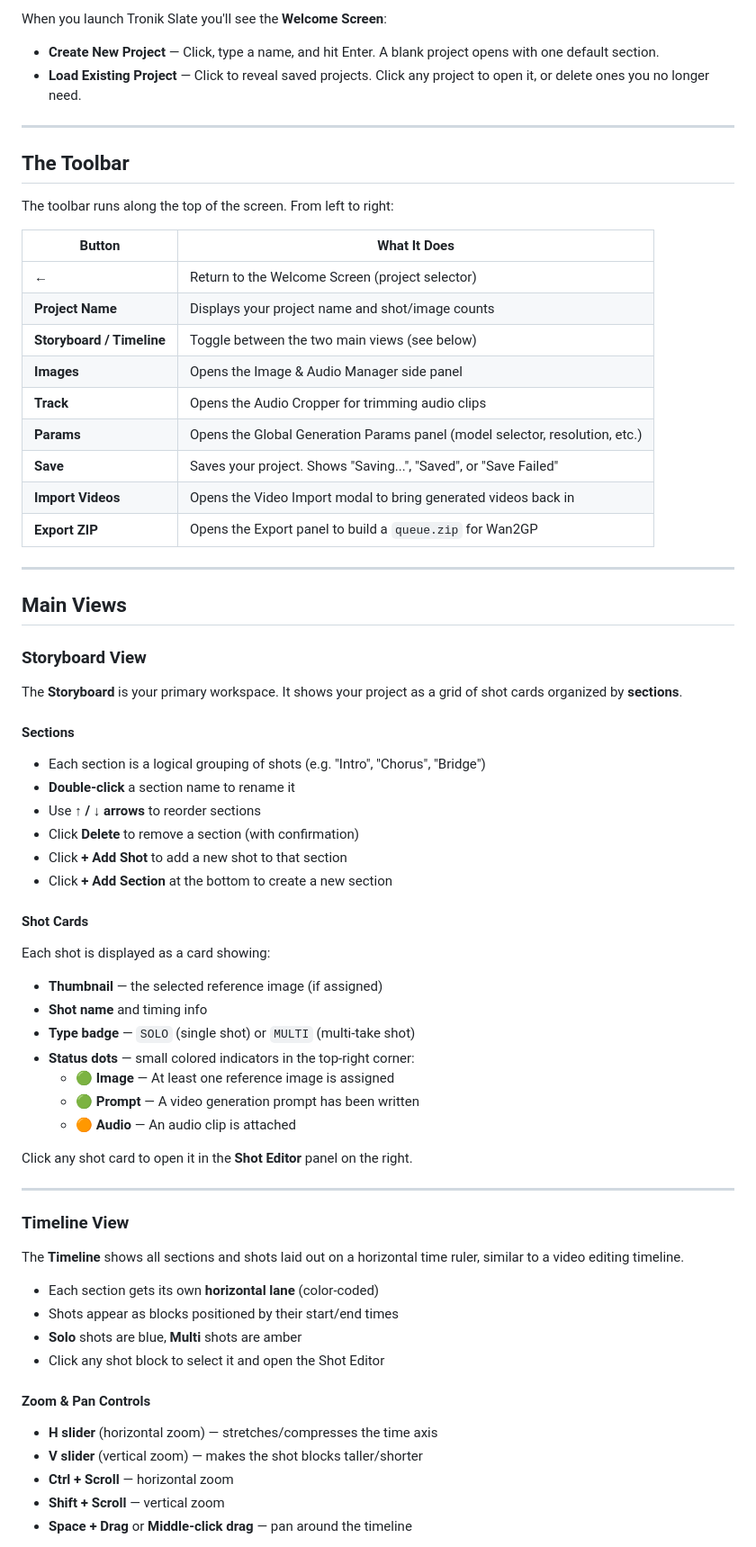
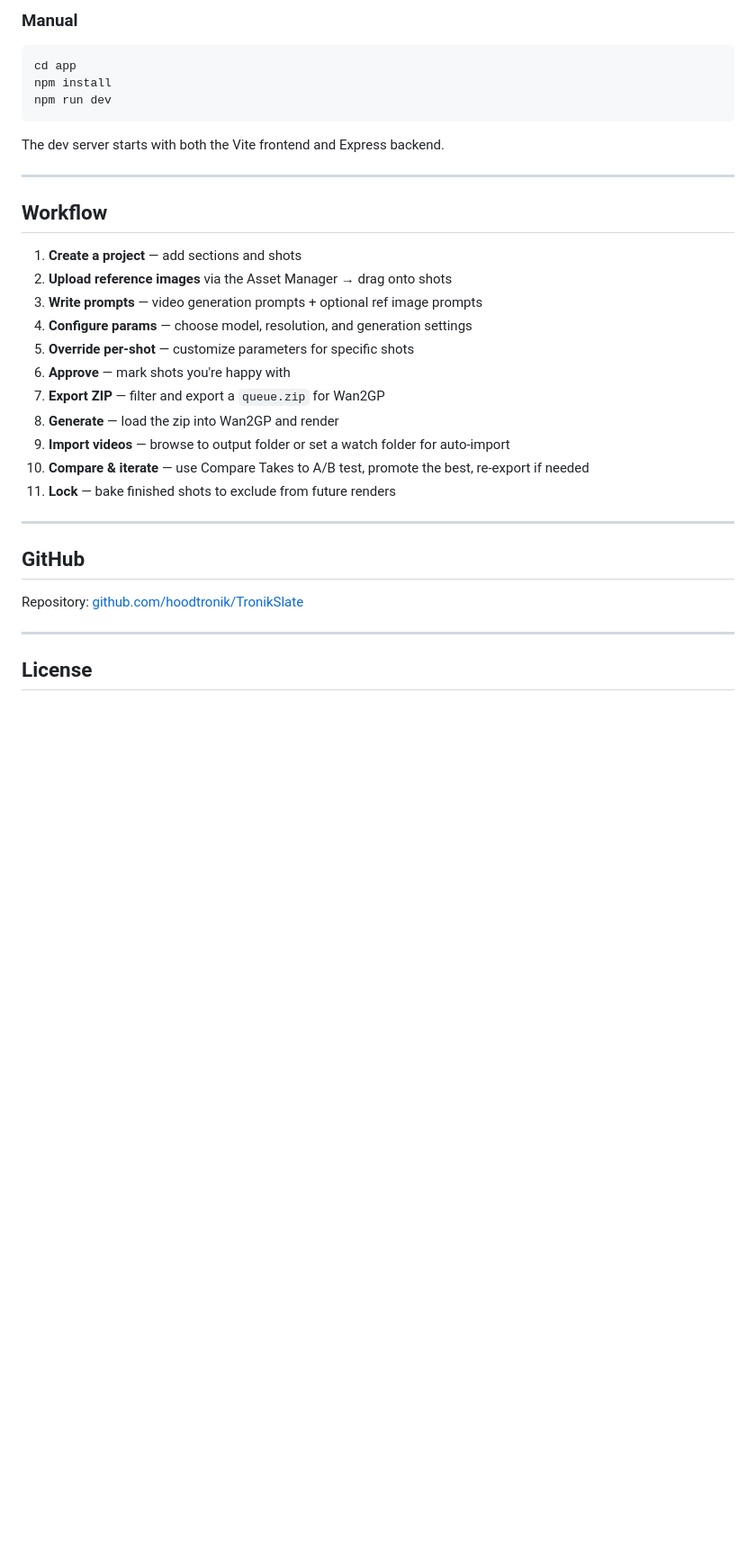
Before and after one commit to hoodtronik/TronikSlate, a Markdown page: README.md, the part around one of its changes. Shown at 90% size. Drawn GitHub-style; blank space fills up the shorter version.

Commit message:
docs: comprehensive README rewrite covering all current features

````diff
--- a/README.md
+++ b/README.md
@@ -10,70 +135,36 @@ Tronik Slate is an AI video pre-production tool that lets you plan, organize, an
 
-When you launch Tronik Slate you'll see the **Welcome Screen**:
+### Manual
+```bash
+cd app
+npm install
+npm run dev
+```
 
-- **Create New Project** — Click, type a name, and hit Enter. A blank project opens with one default section.
-- **Load Existing Project** — Click to reveal saved projects. Click any project to open it, or delete ones you no longer need.
+The dev server starts with both the Vite frontend and Express backend.
 
 ---
 
-## The Toolbar
+## Workflow
 
-The toolbar runs along the top of the screen. From left to right:
-
-| Button | What It Does |
-|---|---|
-| **←** | Return to the Welcome Screen (project selector) |
-| **Project Name** | Displays your project name and shot/image counts |
-| **Storyboard / Timeline** | Toggle between the two main views (see below) |
-| **Images** | Opens the Image & Audio Manager side panel |
-| **Track** | Opens the Audio Cropper for trimming audio clips |
-| **Params** | Opens the Global Generation Params panel (model selector, resolution, etc.) |
-| **Save** | Saves your project. Shows "Saving...", "Saved", or "Save Failed" |
-| **Import Videos** | Opens the Video Import modal to bring generated videos back in |
-| **Export ZIP** | Opens the Export panel to build a `queue.zip` for Wan2GP |
+1. **Create a project** — add sections and shots
+2. **Upload reference images** via the Asset Manager → drag onto shots
+3. **Write prompts** — video generation prompts + optional ref image prompts
+4. **Configure params** — choose model, resolution, and generation settings
+5. **Override per-shot** — customize parameters for specific shots
+6. **Approve** — mark shots you're happy with
+7. **Export ZIP** — filter and export a `queue.zip` for Wan2GP
+8. **Generate** — load the zip into Wan2GP and render
+9. **Import videos** — browse to output folder or set a watch folder for auto-import
+10. **Compare & iterate** — use Compare Takes to A/B test, promote the best, re-export if needed
+11. **Lock** — bake finished shots to exclude from future renders
 
 ---
 
-## Main Views
+## GitHub
 
-### Storyboard View
-
-The **Storyboard** is your primary workspace. It shows your project as a grid of shot cards organized by **sections**.
-
-#### Sections
-- Each section is a logical grouping of shots (e.g. "Intro", "Chorus", "Bridge")
-- **Double-click** a section name to rename it
-- Use **↑ / ↓ arrows** to reorder sections
-- Click **Delete** to remove a section (with confirmation)
-- Click **+ Add Shot** to add a new shot to that section
-- Click **+ Add Section** at the bottom to create a new section
-
-#### Shot Cards
-Each shot is displayed as a card showing:
-- **Thumbnail** — the selected reference image (if assigned)
-- **Shot name** and timing info
-- **Type badge** — `SOLO` (single shot) or `MULTI` (multi-take shot)
-- **Status dots** — small colored indicators in the top-right corner:
-  - 🟢 **Image** — At least one reference image is assigned
-  - 🟢 **Prompt** — A video generation prompt has been written
-  - 🟠 **Audio** — An audio clip is attached
-
-Click any shot card to open it in the **Shot Editor** panel on the right.
+Repository: [github.com/hoodtronik/TronikSlate](https://github.com/hoodtronik/TronikSlate)
 
 ---
 
-### Timeline View
+## License
 
-The **Timeline** shows all sections and shots laid out on a horizontal time ruler, similar to a video editing timeline.
-
-- Each section gets its own **horizontal lane** (color-coded)
-- Shots appear as blocks positioned by their start/end times
-- **Solo** shots are blue, **Multi** shots are amber
-- Click any shot block to select it and open the Shot Editor
-
-#### Zoom & Pan Controls
-- **H slider** (horizontal zoom) — stretches/compresses the time axis
-- **V slider** (vertical zoom) — makes the shot blocks taller/shorter
-- **Ctrl + Scroll** — horizontal zoom
-- **Shift + Scroll** — vertical zoom
-- **Space + Drag** or **Middle-click drag** — pan around the timeline
-
````
Also changed, not shown: other parts of README.md (+129 -200 lines).
